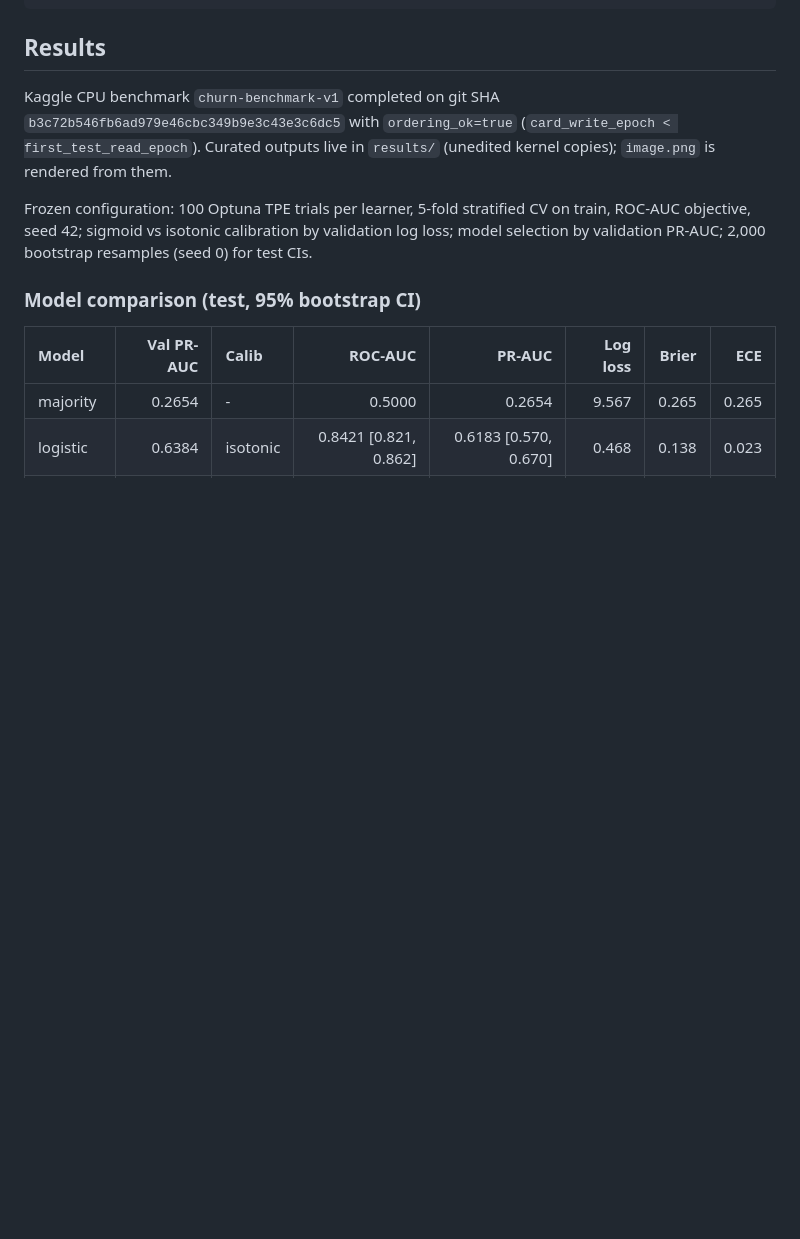
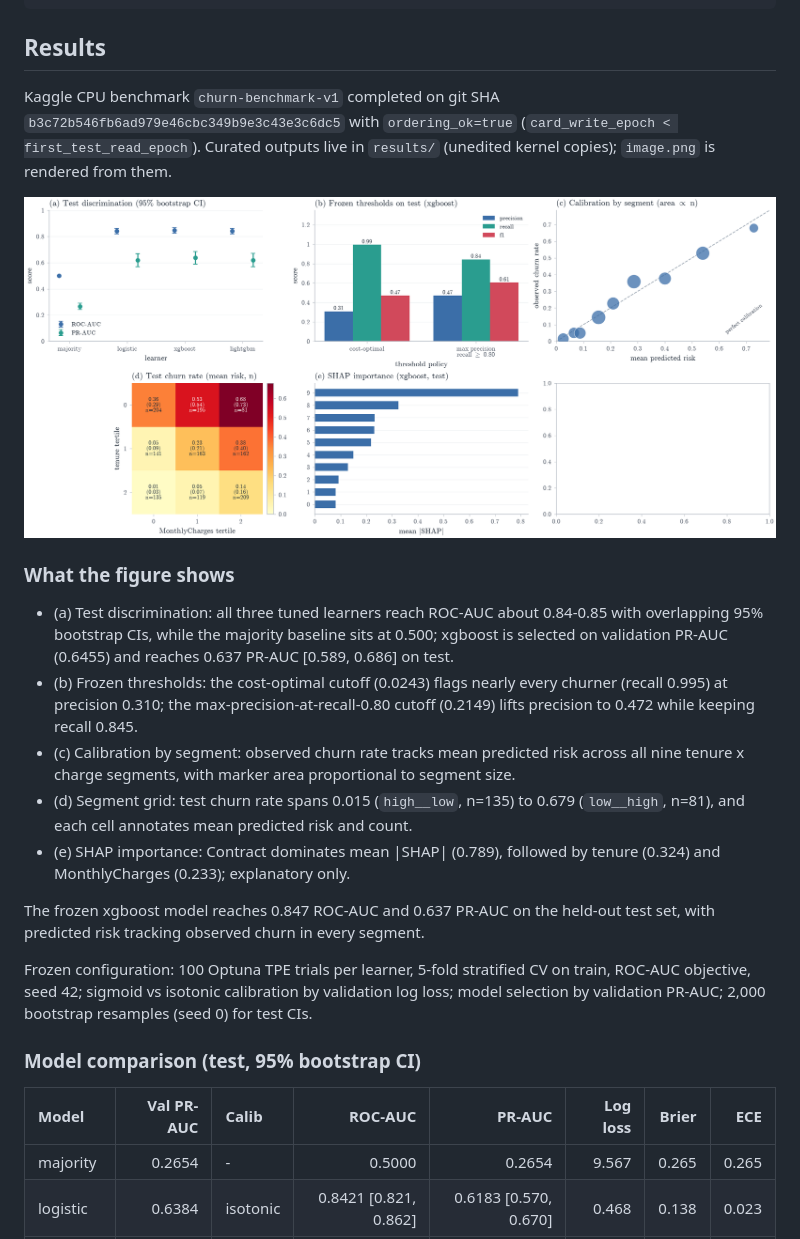
Before and after one commit to Creator101-commits/customer-segmentation-retention, a Markdown page: README.md, the part around the change. Rendered like a GitHub page; pictures changed too: image.png; blank space fills up the shorter version.

```diff
--- a/README.md
+++ b/README.md
@@ -69,6 +69,31 @@ Kaggle CPU benchmark `churn-benchmark-v1` completed on git SHA
 `b3c72b546fb6ad979e46cbc349b9e3c43e3c6dc5` with `ordering_ok=true`
 (`card_write_epoch < first_test_read_epoch`). Curated outputs live in
 `results/` (unedited kernel copies); `image.png` is rendered from them.
+
+![Churn benchmark results: discrimination, frozen thresholds, segment calibration, segment grid and SHAP importance](image.png)
+
+### What the figure shows
+
+- (a) Test discrimination: all three tuned learners reach ROC-AUC about
+  0.84-0.85 with overlapping 95% bootstrap CIs, while the majority
+  baseline sits at 0.500; xgboost is selected on validation PR-AUC
+  (0.6455) and reaches 0.637 PR-AUC [0.589, 0.686] on test.
+- (b) Frozen thresholds: the cost-optimal cutoff (0.0243) flags nearly
+  every churner (recall 0.995) at precision 0.310; the
+  max-precision-at-recall-0.80 cutoff (0.2149) lifts precision to 0.472
+  while keeping recall 0.845.
+- (c) Calibration by segment: observed churn rate tracks mean predicted
+  risk across all nine tenure x charge segments, with marker area
+  proportional to segment size.
+- (d) Segment grid: test churn rate spans 0.015 (`high__low`, n=135) to
+  0.679 (`low__high`, n=81), and each cell annotates mean predicted
+  risk and count.
+- (e) SHAP importance: Contract dominates mean |SHAP| (0.789), followed
+  by tenure (0.324) and MonthlyCharges (0.233); explanatory only.
+
+The frozen xgboost model reaches 0.847 ROC-AUC and 0.637 PR-AUC on the
+held-out test set, with predicted risk tracking observed churn in every
+segment.
 
 Frozen configuration: 100 Optuna TPE trials per learner, 5-fold stratified
 CV on train, ROC-AUC objective, seed 42; sigmoid vs isotonic calibration
```
Also changed, not shown: REVIEW.md (+2 -2 lines), 2 other files.
